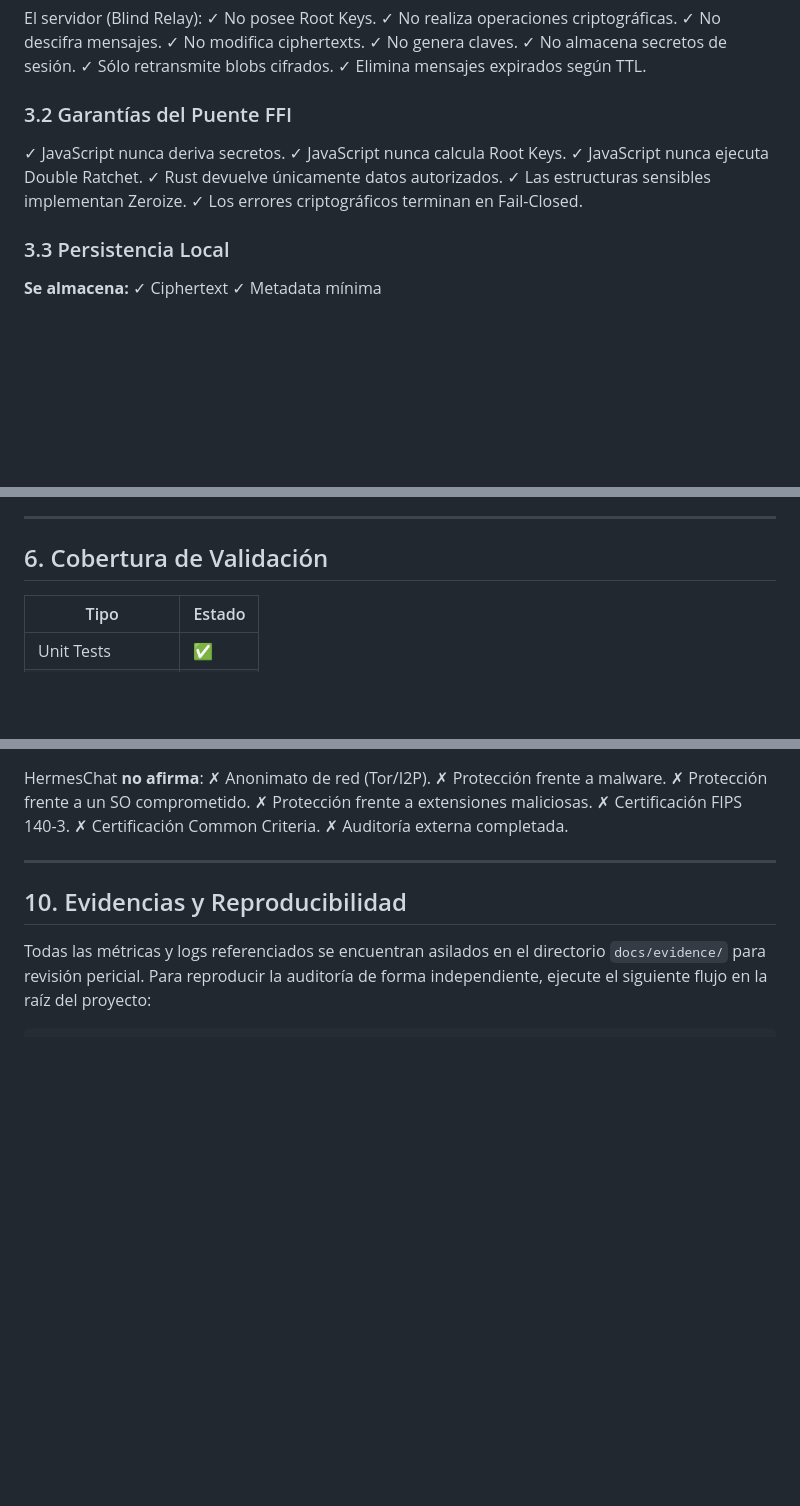
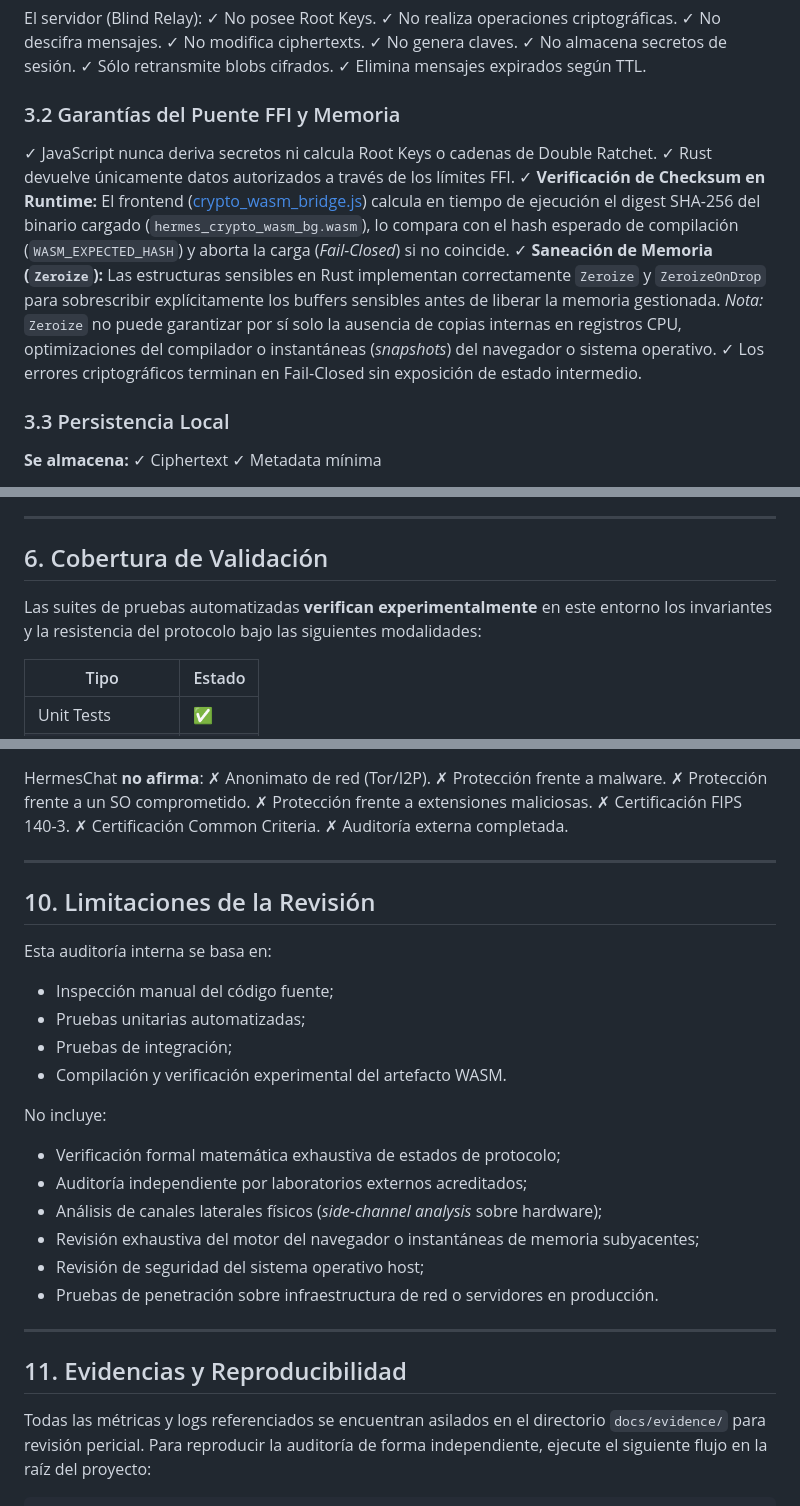
Before and after one commit to matias1812/hermetic, a Markdown page: docs/AUDIT_REPORT.md, 3 parts joined by grey strips. Rendered like a GitHub page; blank space fills up the shorter version.

Commit message:
docs(audit): incorporar matices de redacción pre-auditoría, límites de revisión y alcance de zeroize

```diff
--- a/docs/AUDIT_REPORT.md
+++ b/docs/AUDIT_REPORT.md
@@ -56,13 +65,12 @@ El servidor (Blind Relay):
 ✓ Sólo retransmite blobs cifrados.
 ✓ Elimina mensajes expirados según TTL.
 
-### 3.2 Garantías del Puente FFI
-✓ JavaScript nunca deriva secretos.
-✓ JavaScript nunca calcula Root Keys.
-✓ JavaScript nunca ejecuta Double Ratchet.
-✓ Rust devuelve únicamente datos autorizados.
-✓ Las estructuras sensibles implementan Zeroize.
-✓ Los errores criptográficos terminan en Fail-Closed.
+### 3.2 Garantías del Puente FFI y Memoria
+✓ JavaScript nunca deriva secretos ni calcula Root Keys o cadenas de Double Ratchet.
+✓ Rust devuelve únicamente datos autorizados a través de los límites FFI.
+✓ **Verificación de Checksum en Runtime:** El frontend ([crypto_wasm_bridge.js](file:///c:/Users/matia/OneDrive/Desktop/hermeticos/frontend/src/js/crypto_wasm_bridge.js#L41-L57)) calcula en tiempo de ejecución el digest SHA-256 del binario cargado (`hermes_crypto_wasm_bg.wasm`), lo compara con el hash esperado de compilación (`WASM_EXPECTED_HASH`) y aborta la carga (*Fail-Closed*) si no coincide.
+✓ **Saneación de Memoria (`Zeroize`):** Las estructuras sensibles en Rust implementan correctamente `Zeroize` y `ZeroizeOnDrop` para sobrescribir explícitamente los buffers sensibles antes de liberar la memoria gestionada. *Nota:* `Zeroize` no puede garantizar por sí solo la ausencia de copias internas en registros CPU, optimizaciones del compilador o instantáneas (*snapshots*) del navegador o sistema operativo.
+✓ Los errores criptográficos terminan en Fail-Closed sin exposición de estado intermedio.
 
 ### 3.3 Persistencia Local
 **Se almacena:**
@@ -97,6 +105,8 @@ La arquitectura híbrida deriva la Root Key a partir de los secretos clásicos (
 ---
 
 ## 6. Cobertura de Validación
+
+Las suites de pruebas automatizadas **verifican experimentalmente** en este entorno los invariantes y la resistencia del protocolo bajo las siguientes modalidades:
 
 | Tipo | Estado |
 |------|--------|
@@ -154,7 +164,25 @@ HermesChat **no afirma**:
 
 ---
 
-## 10. Evidencias y Reproducibilidad
+## 10. Limitaciones de la Revisión
+
+Esta auditoría interna se basa en:
+* Inspección manual del código fuente;
+* Pruebas unitarias automatizadas;
+* Pruebas de integración;
+* Compilación y verificación experimental del artefacto WASM.
+
+No incluye:
+* Verificación formal matemática exhaustiva de estados de protocolo;
+* Auditoría independiente por laboratorios externos acreditados;
+* Análisis de canales laterales físicos (*side-channel analysis* sobre hardware);
+* Revisión exhaustiva del motor del navegador o instantáneas de memoria subyacentes;
+* Revisión de seguridad del sistema operativo host;
+* Pruebas de penetración sobre infraestructura de red o servidores en producción.
+
+---
+
+## 11. Evidencias y Reproducibilidad
 
 Todas las métricas y logs referenciados se encuentran asilados en el directorio `docs/evidence/` para revisión pericial. Para reproducir la auditoría de forma independiente, ejecute el siguiente flujo en la raíz del proyecto:
 
```
Also changed, not shown: other parts of docs/AUDIT_REPORT.md (+11 -2 lines).
